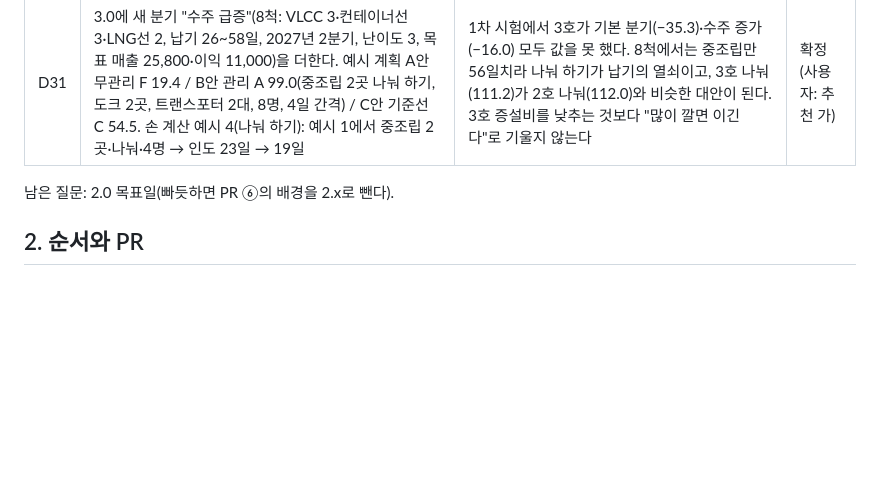
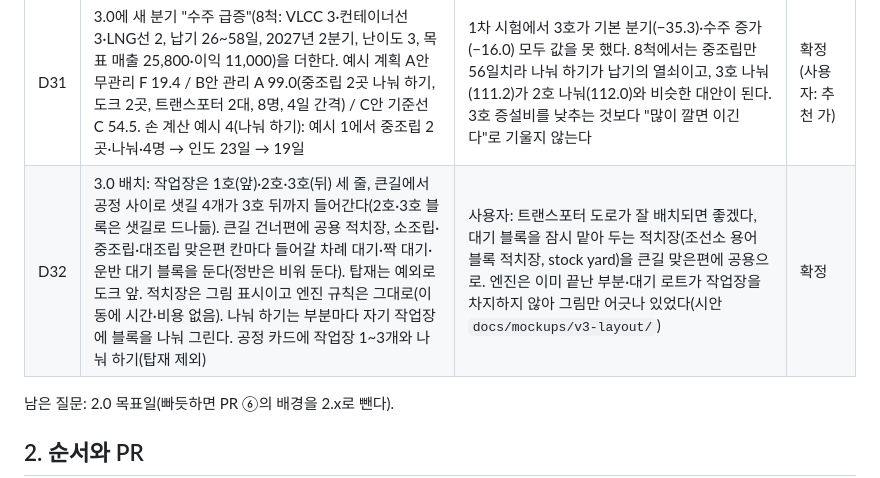
Before and after one commit to loozy5331/virtual-paper-shipbuilding-factory-simulator, a Markdown page: docs/handoff-v2.0.md, the part around the change. GitHub-like rendering; blank space fills up the shorter version.

```diff
--- a/docs/handoff-v2.0.md
+++ b/docs/handoff-v2.0.md
@@ -38,6 +38,7 @@ D10~D16은 2026-10-08에 사용자가 모두 확정했다.
 | D29 | 2.1 배경: 걸리버의 책상 대신 소인국 해안 조선소. 거제 옥포 조선소의 특징(바다로 열린 드라이 도크, 도크에 걸친 골리앗 크레인, 도크 옆 공장, 뒷산)을 단순화하고 회사 이름·로고는 넣지 않는다. 야드 오른쪽만 만, 산은 ㄷ자, 오른쪽 곶 끝에 등대(물길은 열어 둠). 작업장마다 벽(소조립·중조립, 지붕 없음)·구획선(대조립)·드라이 도크(탑재), 물류창고 구역. 인도한 배는 안벽 앞 바다. 골리앗 크레인은 하늘에서 수직으로 내려오는 걸리버의 팔 + 벙어리장갑(손바닥 자석판). 작업 현황 전경(2D)도 같은 배치 | 사용자: 섬이 아니라 해안이어도 좋다, 실제 조선소(거제)를 참고. 의도는 오른쪽에 머리를 두고 누운 걸리버가 화면 밖에서 팔만 뻗어 탑재하는 착각이었지만, 기본 도형으로 만든 몸이 어색해(시안 3차례, `docs/mockups/coast/`) 몸은 빼고 손만 남겼다. 나중에 몸을 화면 밖에 두는 방식으로 다시 시도한다. 벽은 구역이 아니라 작업장 단위(3.0 구역·작업장과 맞춤) | 확정 |
 | D30 | 3.0 설계(규칙 문서 "3.0 설계 초안" 탭): 공정 = 구역, 작업장 1~3개. 4M은 2.0처럼 공정마다 고르고 그 공정의 모든 작업장에 같게(D28의 작업장별 예외 `overrides`는 뺀다). 3호 증설비는 2호와 같음(정반 300, 도크 800), 작업대기소 상한 12명, 나눠 하기(한 배의 작업량을 빈 작업장 여러 곳에 나누고 모두 끝난 날 구역 끝, 탑재는 안 나눔)는 공정마다 켬·끔, 짝 대기는 대기(회색) + 라벨, 등급 기준선은 작업장 2개·나눠 하기 끔, 시험은 기본 분기(4척)로 먼저 | 사용자: 작업장마다 4M을 따로 두면 번거롭다(2.0처럼 공정별 동일). 나머지는 추천안. 기준선을 2.x와 같게 두면 등급을 비교할 수 있고 3호는 더 투자하는 선택지로 남는다. 4척에서 판단 거리가 약하면 수주 증가나 새 분기로 더 시험 | 확정 |
 | D31 | 3.0에 새 분기 "수주 급증"(8척: VLCC 3·컨테이너선 3·LNG선 2, 납기 26~58일, 2027년 2분기, 난이도 3, 목표 매출 25,800·이익 11,000)을 더한다. 예시 계획 A안 무관리 F 19.4 / B안 관리 A 99.0(중조립 2곳 나눠 하기, 도크 2곳, 트랜스포터 2대, 8명, 4일 간격) / C안 기준선 C 54.5. 손 계산 예시 4(나눠 하기): 예시 1에서 중조립 2곳·나눠·4명 → 인도 23일 → 19일 | 1차 시험에서 3호가 기본 분기(−35.3)·수주 증가(−16.0) 모두 값을 못 했다. 8척에서는 중조립만 56일치라 나눠 하기가 납기의 열쇠이고, 3호 나눠(111.2)가 2호 나눠(112.0)와 비슷한 대안이 된다. 3호 증설비를 낮추는 것보다 "많이 깔면 이긴다"로 기울지 않는다 | 확정(사용자: 추천 가) |
+| D32 | 3.0 배치: 작업장은 1호(앞)·2호·3호(뒤) 세 줄, 큰길에서 공정 사이로 샛길 4개가 3호 뒤까지 들어간다(2호·3호 블록은 샛길로 드나듦). 큰길 건너편에 공용 적치장, 소조립·중조립·대조립 맞은편 칸마다 들어갈 차례 대기·짝 대기·운반 대기 블록을 둔다(정반은 비워 둔다). 탑재는 예외로 도크 앞. 적치장은 그림 표시이고 엔진 규칙은 그대로(이동에 시간·비용 없음). 나눠 하기는 부분마다 자기 작업장에 블록을 나눠 그린다. 공정 카드에 작업장 1~3개와 나눠 하기(탑재 제외) | 사용자: 트랜스포터 도로가 잘 배치되면 좋겠다, 대기 블록을 잠시 맡아 두는 적치장(조선소 용어 블록 적치장, stock yard)을 큰길 맞은편에 공용으로. 엔진은 이미 끝난 부분·대기 로트가 작업장을 차지하지 않아 그림만 어긋나 있었다(시안 `docs/mockups/v3-layout/`) | 확정 |
 
 
 남은 질문: 2.0 목표일(빠듯하면 PR ⑥의 배경을 2.x로 뺀다).
```
Also changed, not shown: CHANGELOG.md (+1 -0 lines), CLAUDE.md (+2 -1 lines).
